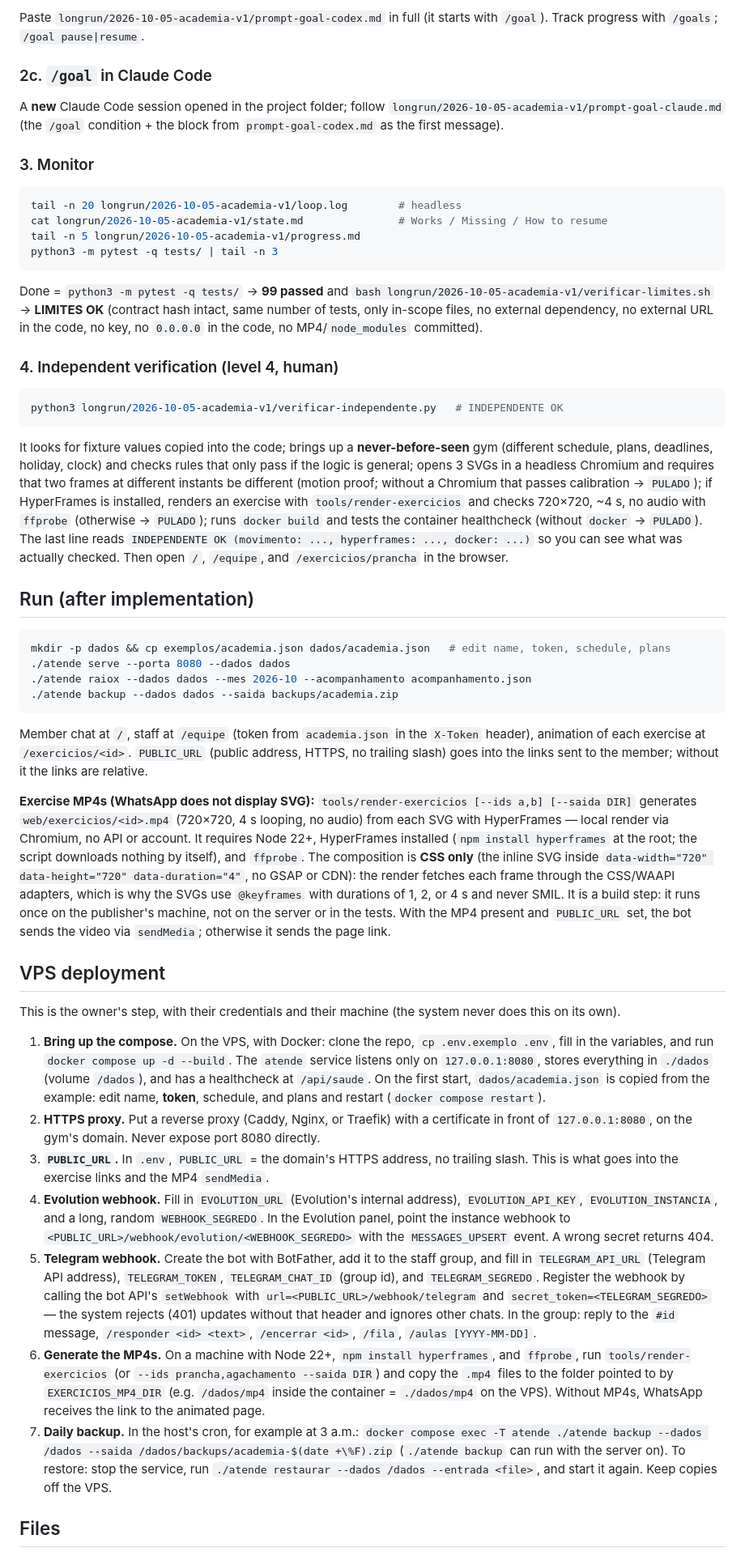
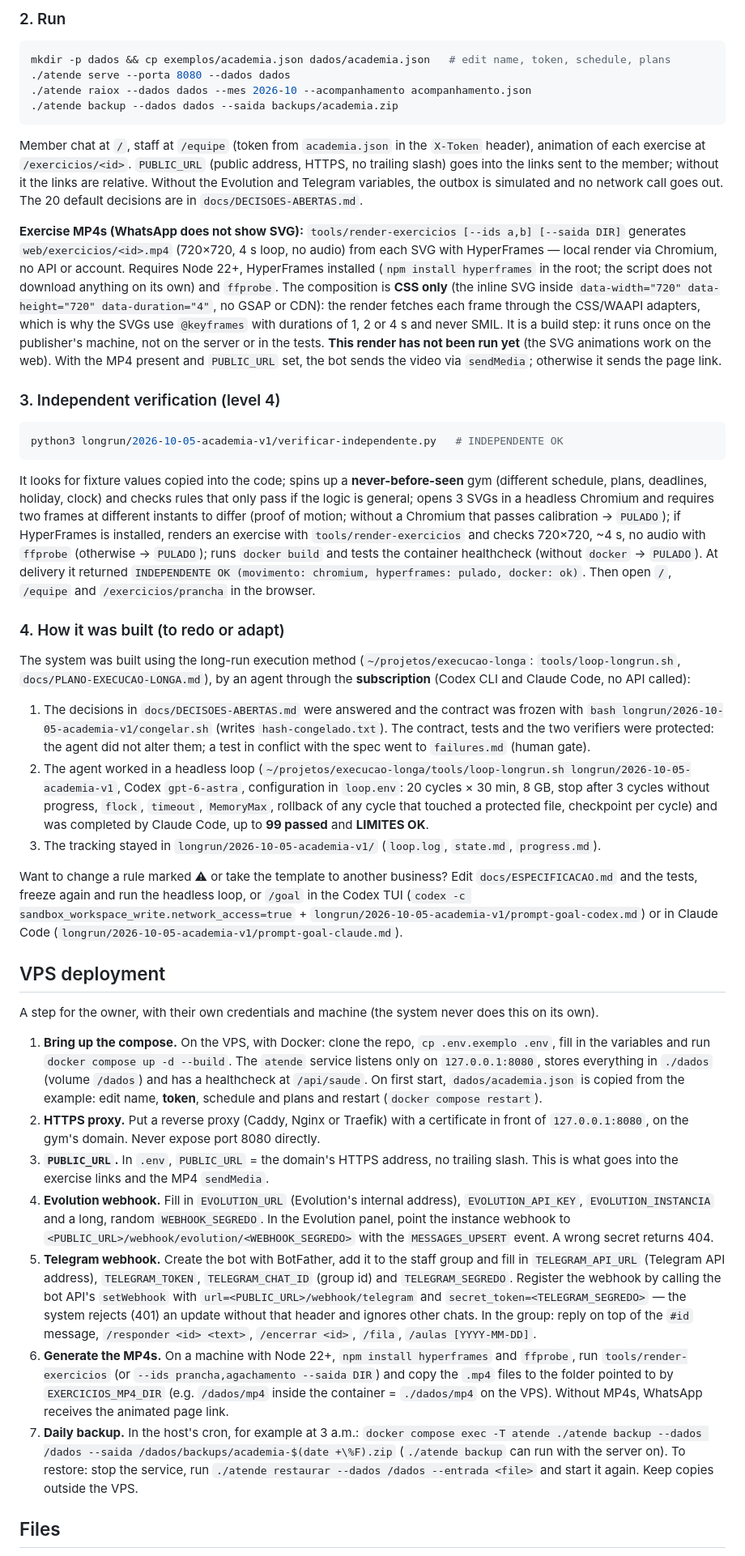
Before and after one commit to inematds/atende-academia, a Markdown page: README.en.md, the part around one of its changes. Shown at 81% size. Rendered like a GitHub page.

````diff
--- a/README.en.md
+++ b/README.en.md
@@ -64,29 +48,4 @@ cd atende-academia && codex -c sandbox_workspace_write.network_access=true
-Paste `longrun/2026-10-05-academia-v1/prompt-goal-codex.md` in full (it starts with `/goal`). Track progress with `/goals`; `/goal pause|resume`.
-
-### 2c. `/goal` in Claude Code
-
-A **new** Claude Code session opened in the project folder; follow `longrun/2026-10-05-academia-v1/prompt-goal-claude.md` (the `/goal` condition + the block from `prompt-goal-codex.md` as the first message).
-
-### 3. Monitor
-
-```sh
-tail -n 20 longrun/2026-10-05-academia-v1/loop.log        # headless
-cat longrun/2026-10-05-academia-v1/state.md               # Works / Missing / How to resume
-tail -n 5 longrun/2026-10-05-academia-v1/progress.md
-python3 -m pytest -q tests/ | tail -n 3
-```
-
-Done = `python3 -m pytest -q tests/` → **99 passed** and `bash longrun/2026-10-05-academia-v1/verificar-limites.sh` → **LIMITES OK** (contract hash intact, same number of tests, only in-scope files, no external dependency, no external URL in the code, no key, no `0.0.0.0` in the code, no MP4/`node_modules` committed).
-
-### 4. Independent verification (level 4, human)
-
-```sh
-python3 longrun/2026-10-05-academia-v1/verificar-independente.py   # INDEPENDENTE OK
-```
-
-It looks for fixture values copied into the code; brings up a **never-before-seen** gym (different schedule, plans, deadlines, holiday, clock) and checks rules that only pass if the logic is general; opens 3 SVGs in a headless Chromium and requires that two frames at different instants be different (motion proof; without a Chromium that passes calibration → `PULADO`); if HyperFrames is installed, renders an exercise with `tools/render-exercicios` and checks 720×720, ~4 s, no audio with `ffprobe` (otherwise → `PULADO`); runs `docker build` and tests the container healthcheck (without `docker` → `PULADO`). The last line reads `INDEPENDENTE OK (movimento: ..., hyperframes: ..., docker: ...)` so you can see what was actually checked. Then open `/`, `/equipe`, and `/exercicios/prancha` in the browser.
-
-## Run (after implementation)
+### 2. Run
 
 ```sh
 mkdir -p dados && cp exemplos/academia.json dados/academia.json   # edit name, token, schedule, plans
@@ -95,21 +54,39 @@ mkdir -p dados && cp exemplos/academia.json dados/academia.json   # edit name, t
 ./atende backup --dados dados --saida backups/academia.zip
 ```
 
-Member chat at `/`, staff at `/equipe` (token from `academia.json` in the `X-Token` header), animation of each exercise at `/exercicios/<id>`. `PUBLIC_URL` (public address, HTTPS, no trailing slash) goes into the links sent to the member; without it the links are relative.
+Member chat at `/`, staff at `/equipe` (token from `academia.json` in the `X-Token` header), animation of each exercise at `/exercicios/<id>`. `PUBLIC_URL` (public address, HTTPS, no trailing slash) goes into the links sent to the member; without it the links are relative. Without the Evolution and Telegram variables, the outbox is simulated and no network call goes out. The 20 default decisions are in `docs/DECISOES-ABERTAS.md`.
 
-**Exercise MP4s (WhatsApp does not display SVG):** `tools/render-exercicios [--ids a,b] [--saida DIR]` generates `web/exercicios/<id>.mp4` (720×720, 4 s looping, no audio) from each SVG with HyperFrames — local render via Chromium, no API or account. It requires Node 22+, HyperFrames installed (`npm install hyperframes` at the root; the script downloads nothing by itself), and `ffprobe`. The composition is **CSS only** (the inline SVG inside `data-width="720" data-height="720" data-duration="4"`, no GSAP or CDN): the render fetches each frame through the CSS/WAAPI adapters, which is why the SVGs use `@keyframes` with durations of 1, 2, or 4 s and never SMIL. It is a build step: it runs once on the publisher's machine, not on the server or in the tests. With the MP4 present and `PUBLIC_URL` set, the bot sends the video via `sendMedia`; otherwise it sends the page link.
+**Exercise MP4s (WhatsApp does not show SVG):** `tools/render-exercicios [--ids a,b] [--saida DIR]` generates `web/exercicios/<id>.mp4` (720×720, 4 s loop, no audio) from each SVG with HyperFrames — local render via Chromium, no API or account. Requires Node 22+, HyperFrames installed (`npm install hyperframes` in the root; the script does not download anything on its own) and `ffprobe`. The composition is **CSS only** (the inline SVG inside `data-width="720" data-height="720" data-duration="4"`, no GSAP or CDN): the render fetches each frame through the CSS/WAAPI adapters, which is why the SVGs use `@keyframes` with durations of 1, 2 or 4 s and never SMIL. It is a build step: it runs once on the publisher's machine, not on the server or in the tests. **This render has not been run yet** (the SVG animations work on the web). With the MP4 present and `PUBLIC_URL` set, the bot sends the video via `sendMedia`; otherwise it sends the page link.
+
+### 3. Independent verification (level 4)
+
+```sh
+python3 longrun/2026-10-05-academia-v1/verificar-independente.py   # INDEPENDENTE OK
+```
+
+It looks for fixture values copied into the code; spins up a **never-before-seen** gym (different schedule, plans, deadlines, holiday, clock) and checks rules that only pass if the logic is general; opens 3 SVGs in a headless Chromium and requires two frames at different instants to differ (proof of motion; without a Chromium that passes calibration → `PULADO`); if HyperFrames is installed, renders an exercise with `tools/render-exercicios` and checks 720×720, ~4 s, no audio with `ffprobe` (otherwise → `PULADO`); runs `docker build` and tests the container healthcheck (without `docker` → `PULADO`). At delivery it returned `INDEPENDENTE OK (movimento: chromium, hyperframes: pulado, docker: ok)`. Then open `/`, `/equipe` and `/exercicios/prancha` in the browser.
+
+### 4. How it was built (to redo or adapt)
+
+The system was built using the long-run execution method (`~/projetos/execucao-longa`: `tools/loop-longrun.sh`, `docs/PLANO-EXECUCAO-LONGA.md`), by an agent through the **subscription** (Codex CLI and Claude Code, no API called):
+
+1. The decisions in `docs/DECISOES-ABERTAS.md` were answered and the contract was frozen with `bash longrun/2026-10-05-academia-v1/congelar.sh` (writes `hash-congelado.txt`). The contract, tests and the two verifiers were protected: the agent did not alter them; a test in conflict with the spec went to `failures.md` (human gate).
+2. The agent worked in a headless loop (`~/projetos/execucao-longa/tools/loop-longrun.sh longrun/2026-10-05-academia-v1`, Codex `gpt-6-astra`, configuration in `loop.env`: 20 cycles × 30 min, 8 GB, stop after 3 cycles without progress, `flock`, `timeout`, `MemoryMax`, rollback of any cycle that touched a protected file, checkpoint per cycle) and was completed by Claude Code, up to **99 passed** and **LIMITES OK**.
+3. The tracking stayed in `longrun/2026-10-05-academia-v1/` (`loop.log`, `state.md`, `progress.md`).
+
+Want to change a rule marked ⚠ or take the template to another business? Edit `docs/ESPECIFICACAO.md` and the tests, freeze again and run the headless loop, or `/goal` in the Codex TUI (`codex -c sandbox_workspace_write.network_access=true` + `longrun/2026-10-05-academia-v1/prompt-goal-codex.md`) or in Claude Code (`longrun/2026-10-05-academia-v1/prompt-goal-claude.md`).
 
 ## VPS deployment
 
-This is the owner's step, with their credentials and their machine (the system never does this on its own).
+A step for the owner, with their own credentials and machine (the system never does this on its own).
 
-1. **Bring up the compose.** On the VPS, with Docker: clone the repo, `cp .env.exemplo .env`, fill in the variables, and run `docker compose up -d --build`. The `atende` service listens only on `127.0.0.1:8080`, stores everything in `./dados` (volume `/dados`), and has a healthcheck at `/api/saude`. On the first start, `dados/academia.json` is copied from the example: edit name, **token**, schedule, and plans and restart (`docker compose restart`).
-2. **HTTPS proxy.** Put a reverse proxy (Caddy, Nginx, or Traefik) with a certificate in front of `127.0.0.1:8080`, on the gym's domain. Never expose port 8080 directly.
+1. **Bring up the compose.** On the VPS, with Docker: clone the repo, `cp .env.exemplo .env`, fill in the variables and run `docker compose up -d --build`. The `atende` service listens only on `127.0.0.1:8080`, stores everything in `./dados` (volume `/dados`) and has a healthcheck at `/api/saude`. On first start, `dados/academia.json` is copied from the example: edit name, **token**, schedule and plans and restart (`docker compose restart`).
+2. **HTTPS proxy.** Put a reverse proxy (Caddy, Nginx or Traefik) with a certificate in front of `127.0.0.1:8080`, on the gym's domain. Never expose port 8080 directly.
 3. **`PUBLIC_URL`.** In `.env`, `PUBLIC_URL` = the domain's HTTPS address, no trailing slash. This is what goes into the exercise links and the MP4 `sendMedia`.
-4. **Evolution webhook.** Fill in `EVOLUTION_URL` (Evolution's internal address), `EVOLUTION_API_KEY`, `EVOLUTION_INSTANCIA`, and a long, random `WEBHOOK_SEGREDO`. In the Evolution panel, point the instance webhook to `<PUBLIC_URL>/webhook/evolution/<WEBHOOK_SEGREDO>` with the `MESSAGES_UPSERT` event. A wrong secret returns 404.
-5. **Telegram webhook.** Create the bot with BotFather, add it to the staff group, and fill in `TELEGRAM_API_URL` (Telegram API address), `TELEGRAM_TOKEN`, `TELEGRAM_CHAT_ID` (group id), and `TELEGRAM_SEGREDO`. Register the webhook by calling the bot API's `setWebhook` with `url=<PUBLIC_URL>/webhook/telegram` and `secret_token=<TELEGRAM_SEGREDO>` — the system rejects (401) updates without that header and ignores other chats. In the group: reply to the `#id` message, `/responder <id> <text>`, `/encerrar <id>`, `/fila`, `/aulas [YYYY-MM-DD]`.
-6. **Generate the MP4s.** On a machine with Node 22+, `npm install hyperframes`, and `ffprobe`, run `tools/render-exercicios` (or `--ids prancha,agachamento --saida DIR`) and copy the `.mp4` files to the folder pointed to by `EXERCICIOS_MP4_DIR` (e.g. `/dados/mp4` inside the container = `./dados/mp4` on the VPS). Without MP4s, WhatsApp receives the link to the animated page.
-7. **Daily backup.** In the host's cron, for example at 3 a.m.: `docker compose exec -T atende ./atende backup --dados /dados --saida /dados/backups/academia-$(date +\%F).zip` (`./atende backup` can run with the server on). To restore: stop the service, run `./atende restaurar --dados /dados --entrada <file>`, and start it again. Keep copies off the VPS.
+4. **Evolution webhook.** Fill in `EVOLUTION_URL` (Evolution's internal address), `EVOLUTION_API_KEY`, `EVOLUTION_INSTANCIA` and a long, random `WEBHOOK_SEGREDO`. In the Evolution panel, point the instance webhook to `<PUBLIC_URL>/webhook/evolution/<WEBHOOK_SEGREDO>` with the `MESSAGES_UPSERT` event. A wrong secret returns 404.
+5. **Telegram webhook.** Create the bot with BotFather, add it to the staff group and fill in `TELEGRAM_API_URL` (Telegram API address), `TELEGRAM_TOKEN`, `TELEGRAM_CHAT_ID` (group id) and `TELEGRAM_SEGREDO`. Register the webhook by calling the bot API's `setWebhook` with `url=<PUBLIC_URL>/webhook/telegram` and `secret_token=<TELEGRAM_SEGREDO>` — the system rejects (401) an update without that header and ignores other chats. In the group: reply on top of the `#id` message, `/responder <id> <text>`, `/encerrar <id>`, `/fila`, `/aulas [YYYY-MM-DD]`.
+6. **Generate the MP4s.** On a machine with Node 22+, `npm install hyperframes` and `ffprobe`, run `tools/render-exercicios` (or `--ids prancha,agachamento --saida DIR`) and copy the `.mp4` files to the folder pointed to by `EXERCICIOS_MP4_DIR` (e.g. `/dados/mp4` inside the container = `./dados/mp4` on the VPS). Without MP4s, WhatsApp receives the animated page link.
+7. **Daily backup.** In the host's cron, for example at 3 a.m.: `docker compose exec -T atende ./atende backup --dados /dados --saida /dados/backups/academia-$(date +\%F).zip` (`./atende backup` can run with the server on). To restore: stop the service, run `./atende restaurar --dados /dados --entrada <file>` and start it again. Keep copies outside the VPS.
 
 ## Files
 
````
Also changed, not shown: other parts of README.en.md (+20 -36 lines), README.es.md (+40 -63 lines), README.md (+30 -53 lines).
